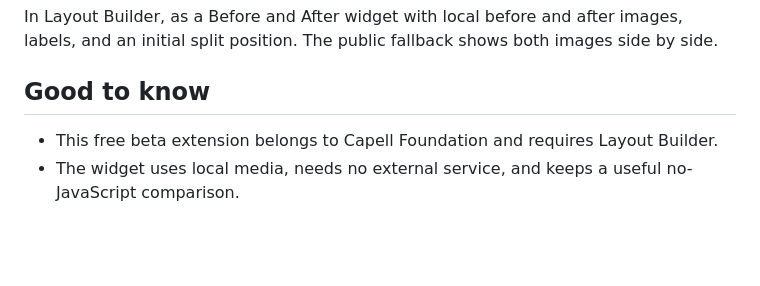
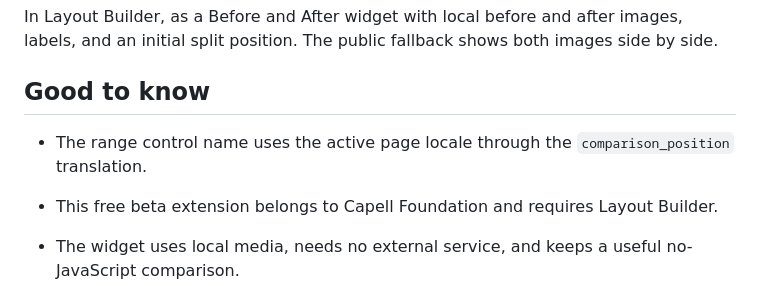
Before and after one commit to capell-app/widget-before-after, a Markdown page: docs/overview.admin.md, the part around the change. Rendered like a GitHub page; blank space fills up the shorter version.

```diff
--- a/docs/overview.admin.md
+++ b/docs/overview.admin.md
@@ -12,6 +12,8 @@ In Layout Builder, as a Before and After widget with local before and after imag
 
 ## Good to know
 
+- The range control name uses the active page locale through the `comparison_position` translation.
+
 - This free beta extension belongs to Capell Foundation and requires Layout Builder.
 - The widget uses local media, needs no external service, and keeps a useful no-JavaScript comparison.
 
```
Also changed, not shown: README.md (+7 -1 lines), docs/overview.md (+2 -0 lines), docs/screenshots/before-after-layout-builder-editor.png, 8 other files.
